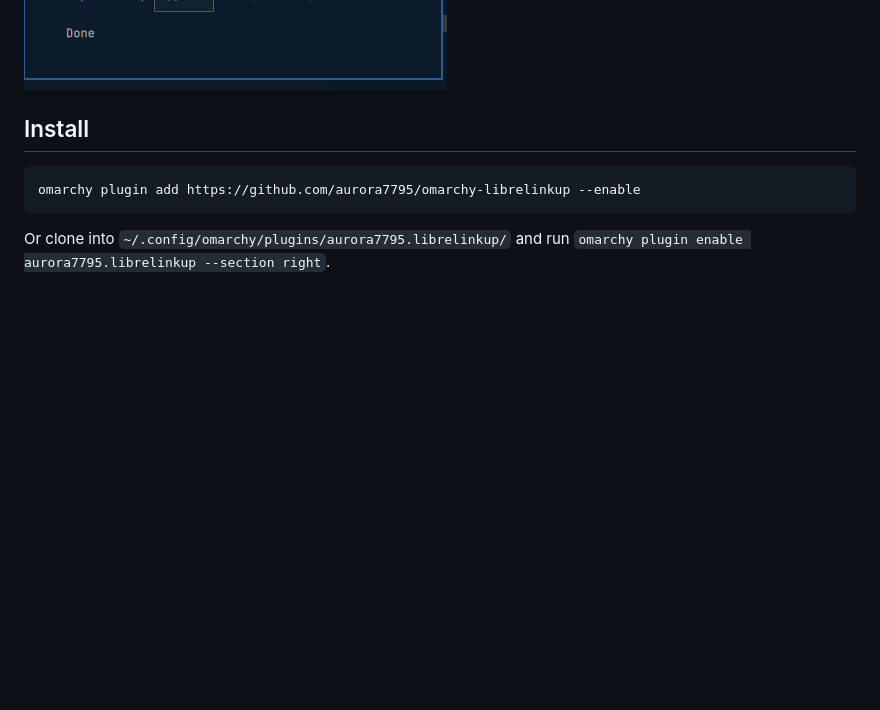
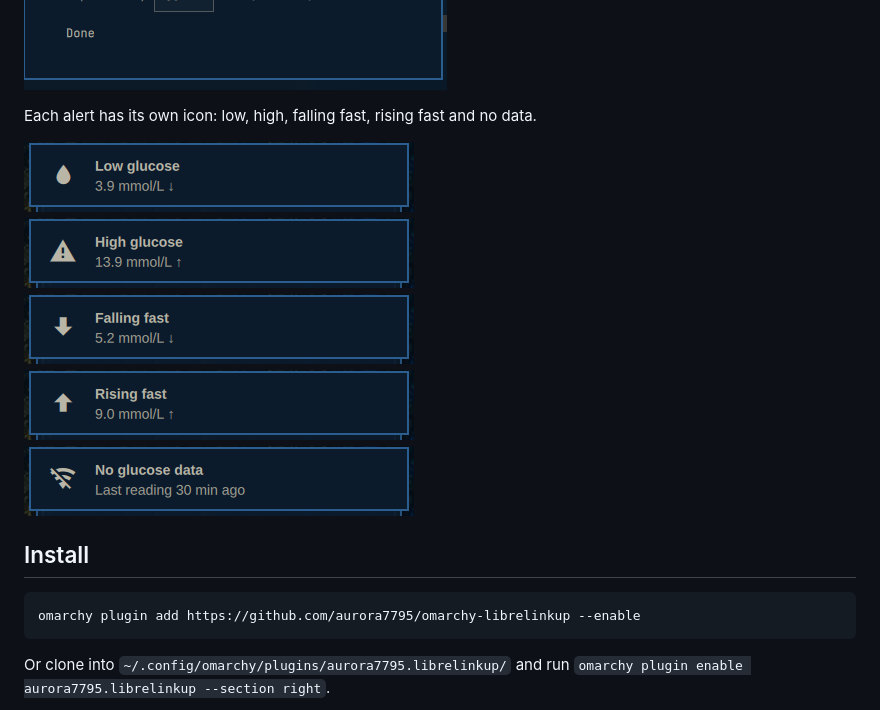
Before and after one commit to aurora7795/omarchy-librelinkup, a Markdown page: README.md, the part around the change. GitHub-like rendering; pictures changed too: docs/screenshots/alerts.png (added); blank space fills up the shorter version.

Commit message:
README: add alert notifications screenshot
Co-Authored-By: Claude Sonnet 5.5 <noreply@anthropic.com>

```diff
--- a/README.md
+++ b/README.md
@@ -30,6 +30,10 @@ The notifications panel: a master switch, per-alert toggles, thresholds in your
 chosen unit, and a repeat interval.
 
 ![Notifications settings panel](docs/screenshots/notifications.png)
+
+Each alert has its own icon: low, high, falling fast, rising fast and no data.
+
+![Alert notifications: low, high, falling fast, rising fast, no data](docs/screenshots/alerts.png)
 
 ## Install
 
```
